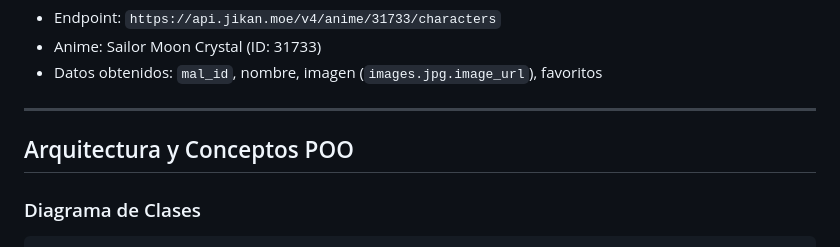
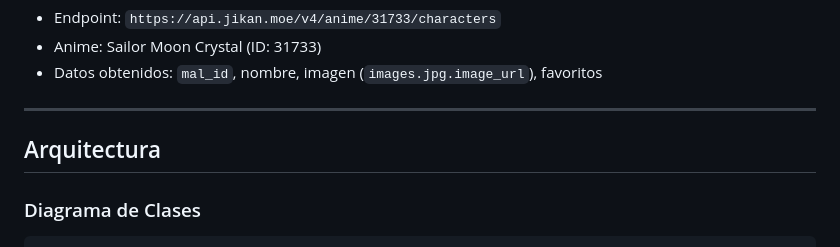
Before and after one commit to saragaby314/moon-cards, a Markdown page: README.md, the part around the change. Rendered like a GitHub page.

Commit message:
docs: mejoras en el README

```diff
--- a/README.md
+++ b/README.md
@@ -114,7 +114,7 @@ moon-cards/
 
 ---
 
-## Arquitectura y Conceptos POO
+## Arquitectura
 
 ### Diagrama de Clases
 
```
